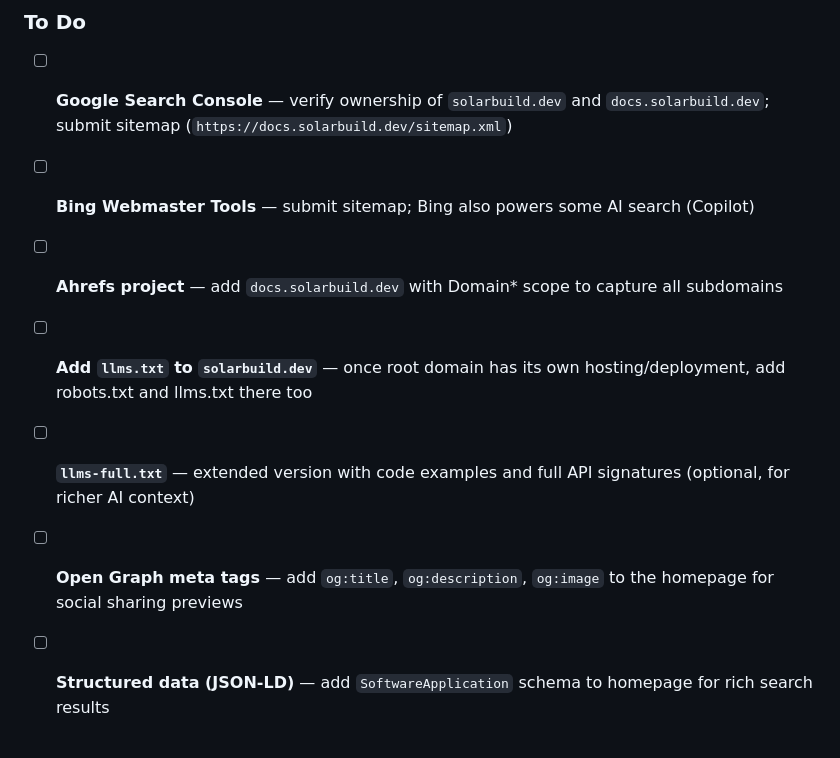
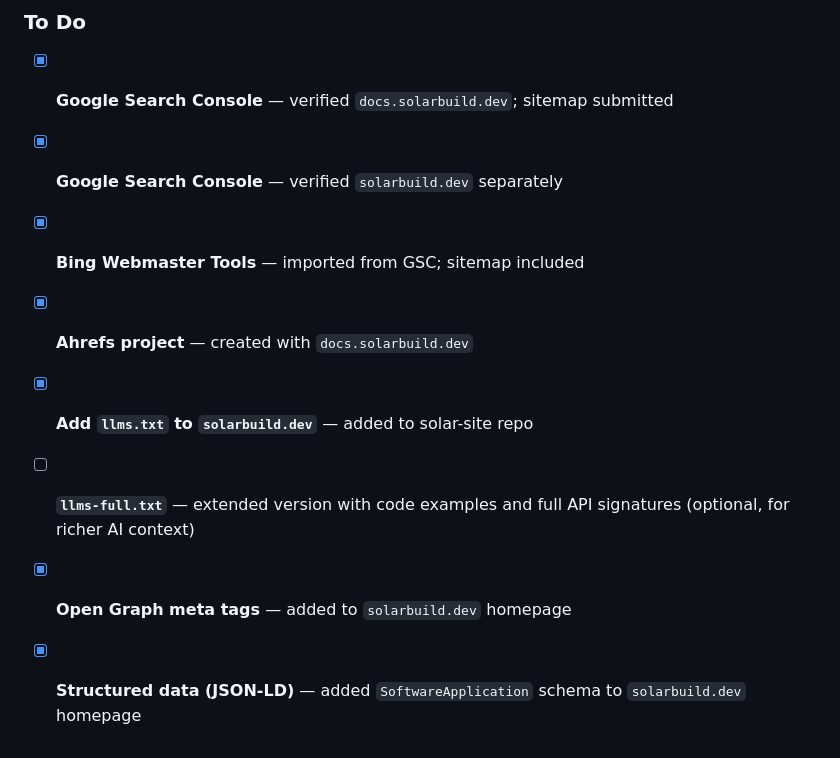
Before and after one commit to Stahlwalker/framework-solar, a Markdown page: docs/todo.md, the part around the change. GitHub-like rendering.

Commit message:
Mark SEO & discovery tasks complete
Co-Authored-By: Claude Sonnet 4.6 <noreply@anthropic.com>

```diff
--- a/docs/todo.md
+++ b/docs/todo.md
@@ -77,10 +77,11 @@
 - [x] `sitemap.xml` — all 11 pages with priorities; served at `docs.solarbuild.dev/sitemap.xml`
 
 ### To Do
-- [ ] **Google Search Console** — verify ownership of `solarbuild.dev` and `docs.solarbuild.dev`; submit sitemap (`https://docs.solarbuild.dev/sitemap.xml`)
-- [ ] **Bing Webmaster Tools** — submit sitemap; Bing also powers some AI search (Copilot)
-- [ ] **Ahrefs project** — add `docs.solarbuild.dev` with Domain* scope to capture all subdomains
-- [ ] **Add `llms.txt` to `solarbuild.dev`** — once root domain has its own hosting/deployment, add robots.txt and llms.txt there too
+- [x] **Google Search Console** — verified `docs.solarbuild.dev`; sitemap submitted
+- [x] **Google Search Console** — verified `solarbuild.dev` separately
+- [x] **Bing Webmaster Tools** — imported from GSC; sitemap included
+- [x] **Ahrefs project** — created with `docs.solarbuild.dev`
+- [x] **Add `llms.txt` to `solarbuild.dev`** — added to solar-site repo
 - [ ] **`llms-full.txt`** — extended version with code examples and full API signatures (optional, for richer AI context)
-- [ ] **Open Graph meta tags** — add `og:title`, `og:description`, `og:image` to the homepage for social sharing previews
-- [ ] **Structured data (JSON-LD)** — add `SoftwareApplication` schema to homepage for rich search results
+- [x] **Open Graph meta tags** — added to `solarbuild.dev` homepage
+- [x] **Structured data (JSON-LD)** — added `SoftwareApplication` schema to `solarbuild.dev` homepage
```
